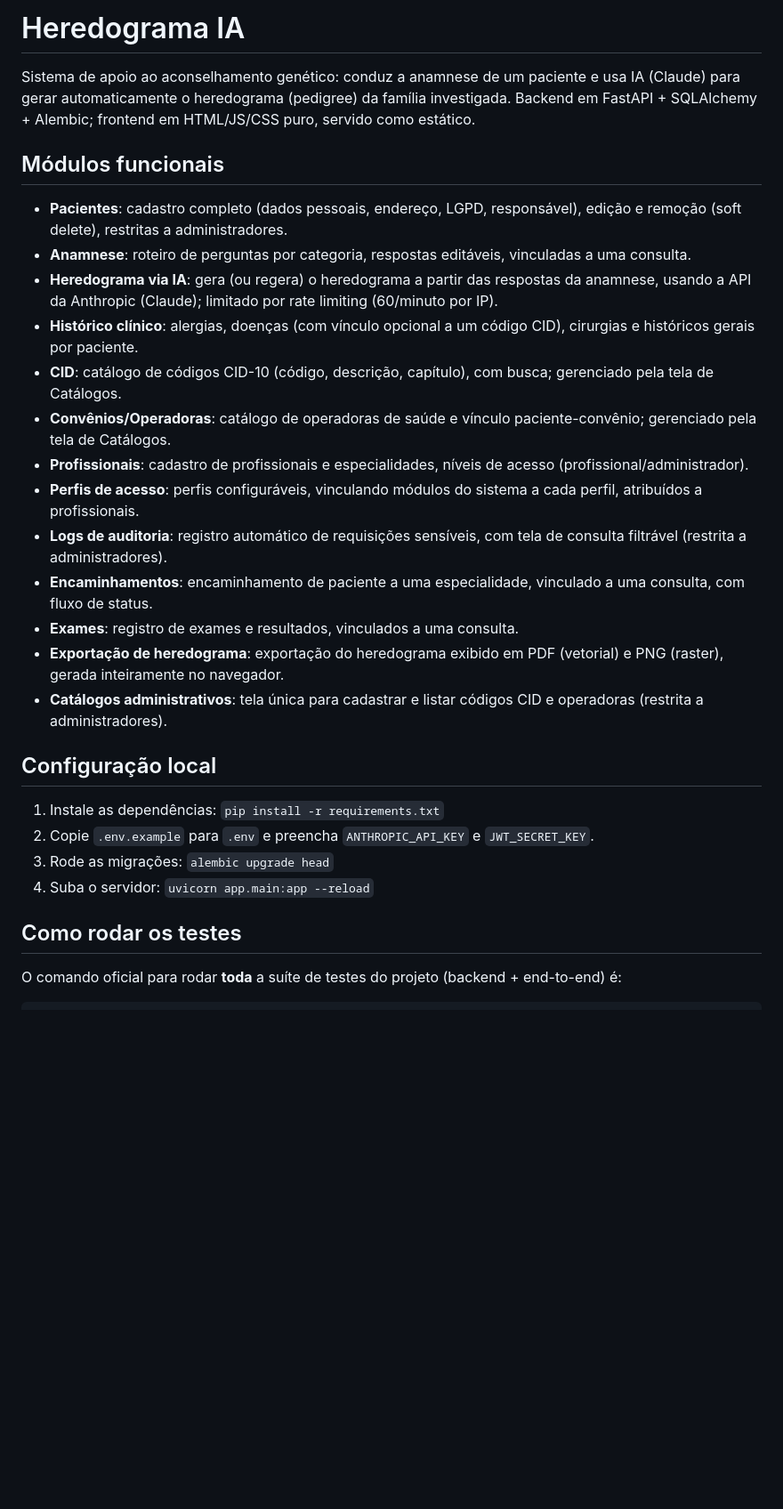
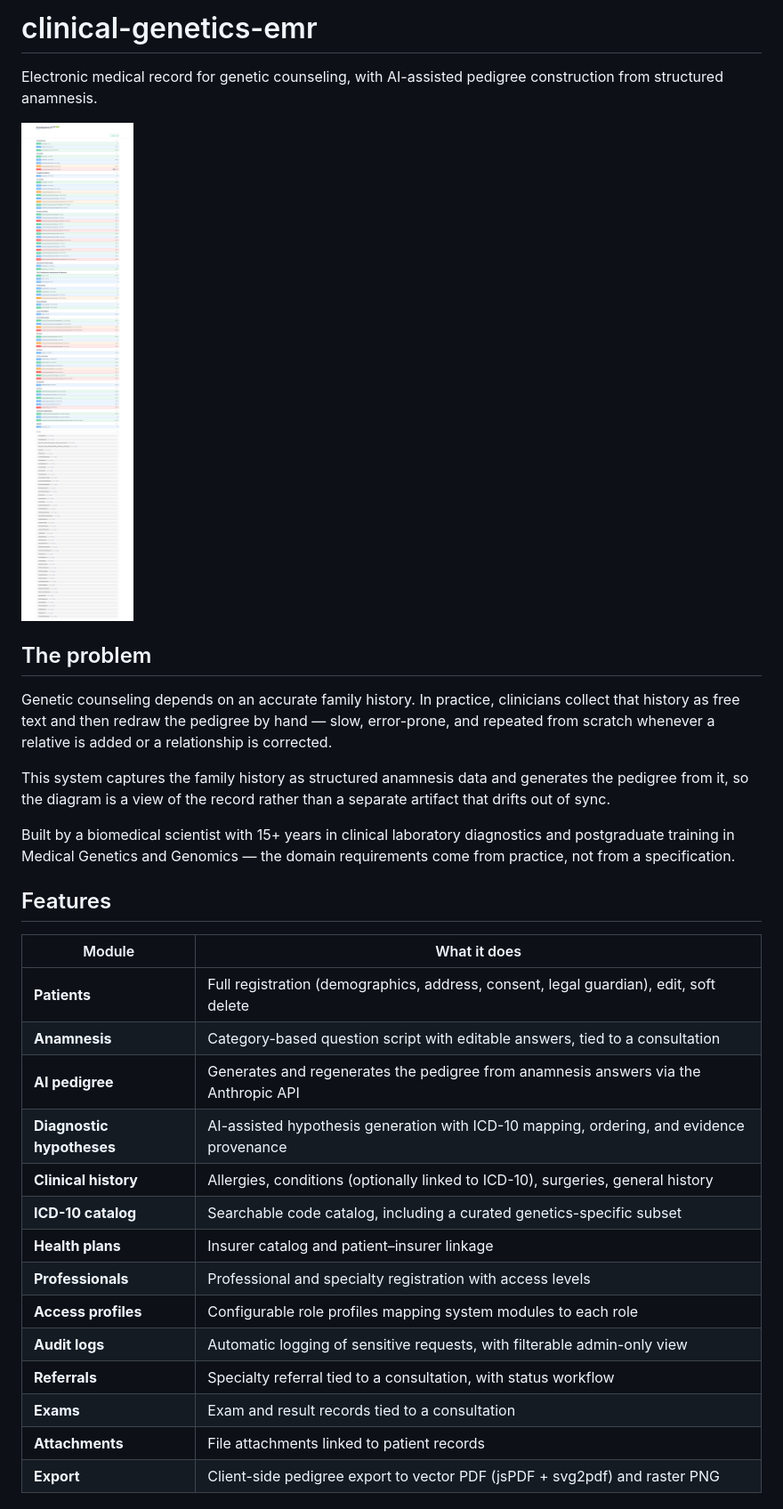
Before and after one commit to mailson-rodrigues/clinical-genetics-emr, a Markdown page: README.md, the part around one of its changes. Shown at 89% size. Drawn GitHub-style; pictures changed too: docs/screenshot-api.png (added); blank space fills up the shorter version.

Commit message:
docs: rewrite README in English, add API screenshot

```diff
--- a/README.md
+++ b/README.md
@@ -1,50 +1,40 @@
-# Heredograma IA
+# clinical-genetics-emr
 
-Sistema de apoio ao aconselhamento genético: conduz a anamnese de um
-paciente e usa IA (Claude) para gerar automaticamente o heredograma
-(pedigree) da família investigada. Backend em FastAPI + SQLAlchemy +
-Alembic; frontend em HTML/JS/CSS puro, servido como estático.
+Electronic medical record for genetic counseling, with AI-assisted pedigree construction
+from structured anamnesis.
 
-## Módulos funcionais
+![API documentation](docs/screenshot-api.png)
 
-- **Pacientes**: cadastro completo (dados pessoais, endereço, LGPD,
-  responsável), edição e remoção (soft delete), restritas a
-  administradores.
-- **Anamnese**: roteiro de perguntas por categoria, respostas
-  editáveis, vinculadas a uma consulta.
-- **Heredograma via IA**: gera (ou regera) o heredograma a partir das
-  respostas da anamnese, usando a API da Anthropic (Claude); limitado
-  por rate limiting (60/minuto por IP).
-- **Histórico clínico**: alergias, doenças (com vínculo opcional a um
-  código CID), cirurgias e históricos gerais por paciente.
-- **CID**: catálogo de códigos CID-10 (código, descrição, capítulo),
-  com busca; gerenciado pela tela de Catálogos.
-- **Convênios/Operadoras**: catálogo de operadoras de saúde e vínculo
-  paciente-convênio; gerenciado pela tela de Catálogos.
-- **Profissionais**: cadastro de profissionais e especialidades,
-  níveis de acesso (profissional/administrador).
-- **Perfis de acesso**: perfis configuráveis, vinculando módulos do
-  sistema a cada perfil, atribuídos a profissionais.
-- **Logs de auditoria**: registro automático de requisições
-  sensíveis, com tela de consulta filtrável (restrita a
-  administradores).
-- **Encaminhamentos**: encaminhamento de paciente a uma especialidade,
-  vinculado a uma consulta, com fluxo de status.
-- **Exames**: registro de exames e resultados, vinculados a uma
-  consulta.
-- **Exportação de heredograma**: exportação do heredograma exibido em
-  PDF (vetorial) e PNG (raster), gerada inteiramente no navegador.
-- **Catálogos administrativos**: tela única para cadastrar e listar
-  códigos CID e operadoras (restrita a administradores).
+## The problem
 
-## Configuração local
+Genetic counseling depends on an accurate family history. In practice, clinicians collect
+that history as free text and then redraw the pedigree by hand — slow, error-prone, and
+repeated from scratch whenever a relative is added or a relationship is corrected.
 
-1. Instale as dependências: `pip install -r requirements.txt`
-2. Copie `.env.example` para `.env` e preencha `ANTHROPIC_API_KEY` e `JWT_SECRET_KEY`.
-3. Rode as migrações: `alembic upgrade head`
-4. Suba o servidor: `uvicorn app.main:app --reload`
+This system captures the family history as structured anamnesis data and generates the
+pedigree from it, so the diagram is a view of the record rather than a separate artifact
+that drifts out of sync.
 
-## Como rodar os testes
+Built by a biomedical scientist with 15+ years in clinical laboratory diagnostics and
+postgraduate training in Medical Genetics and Genomics — the domain requirements come
+from practice, not from a specification.
 
-O comando oficial para rodar **toda** a suíte de testes do projeto
-(backend + end-to-end) é:
+## Features
+
+| Module | What it does |
+|---|---|
+| **Patients** | Full registration (demographics, address, consent, legal guardian), edit, soft delete |
+| **Anamnesis** | Category-based question script with editable answers, tied to a consultation |
+| **AI pedigree** | Generates and regenerates the pedigree from anamnesis answers via the Anthropic API |
+| **Diagnostic hypotheses** | AI-assisted hypothesis generation with ICD-10 mapping, ordering, and evidence provenance |
+| **Clinical history** | Allergies, conditions (optionally linked to ICD-10), surgeries, general history |
+| **ICD-10 catalog** | Searchable code catalog, including a curated genetics-specific subset |
+| **Health plans** | Insurer catalog and patient–insurer linkage |
+| **Professionals** | Professional and specialty registration with access levels |
+| **Access profiles** | Configurable role profiles mapping system modules to each role |
+| **Audit logs** | Automatic logging of sensitive requests, with filterable admin-only view |
+| **Referrals** | Specialty referral tied to a consultation, with status workflow |
+| **Exams** | Exam and result records tied to a consultation |
+| **Attachments** | File attachments linked to patient records |
+| **Export** | Client-side pedigree export to vector PDF (jsPDF + svg2pdf) and raster PNG |
+
```
Also changed, not shown: other parts of README.md (+143 -32 lines), 1 other file.
